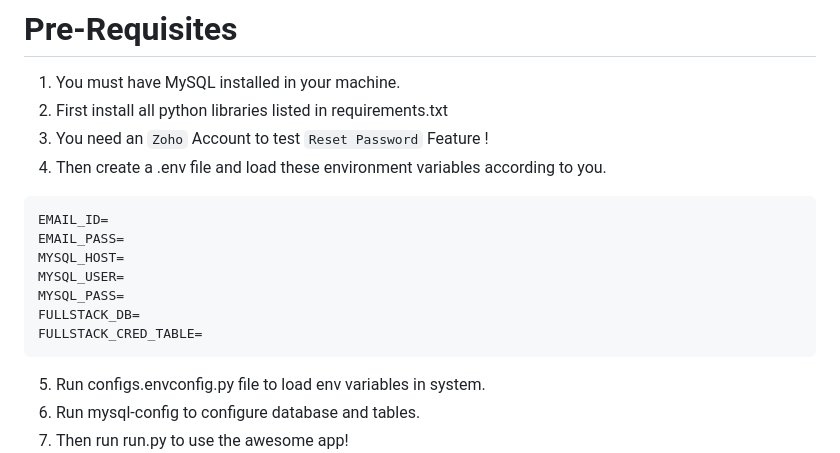
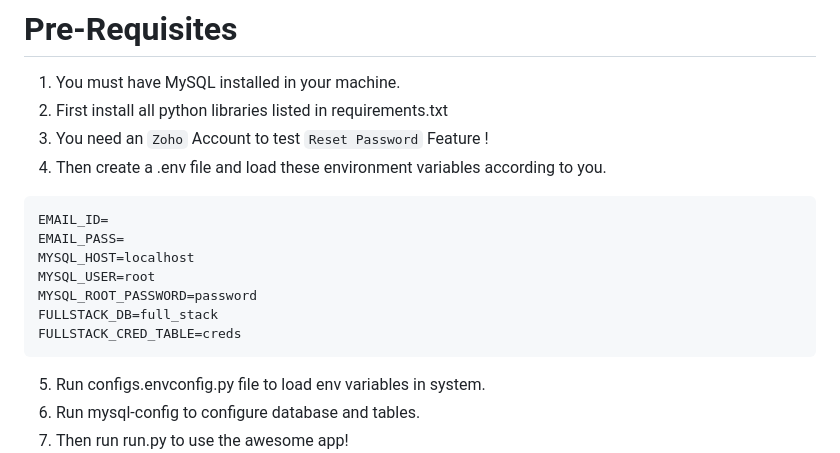
Before and after one commit to AanshOjha/Flask-Login-System, a Markdown page: Readme.md, the part around the change. GitHub-like rendering.

Commit message:
Improved docs

````diff
--- a/Readme.md
+++ b/Readme.md
@@ -53,11 +53,11 @@ docker run -p 5000:5000 --name flask-cn --env-file .\.env --rm --network aansh-n
 ```env
 EMAIL_ID=
 EMAIL_PASS=
-MYSQL_HOST=
-MYSQL_USER=
-MYSQL_PASS=
-FULLSTACK_DB=
-FULLSTACK_CRED_TABLE=
+MYSQL_HOST=localhost
+MYSQL_USER=root
+MYSQL_ROOT_PASSWORD=password
+FULLSTACK_DB=full_stack
+FULLSTACK_CRED_TABLE=creds
 ```
 5. Run configs.envconfig.py file to load env variables in system.
 6. Run mysql-config to configure database and tables.
````
